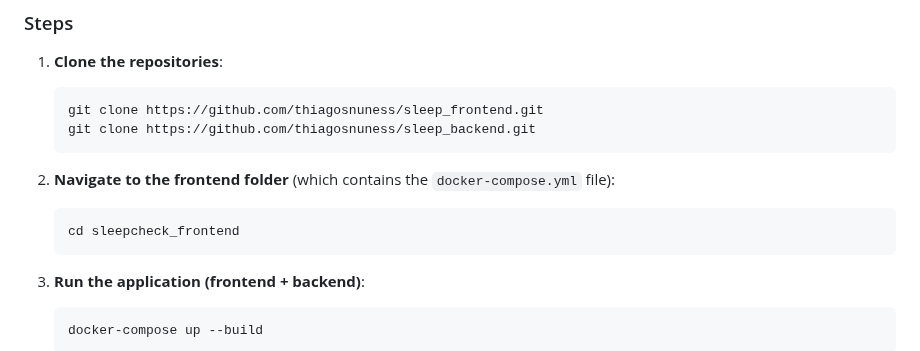
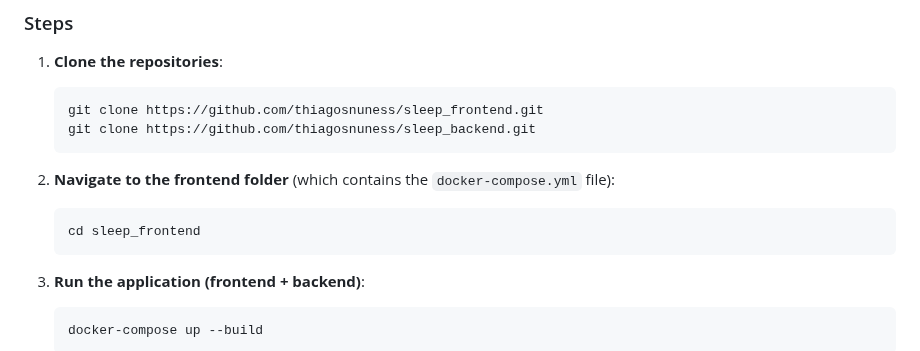
Before and after one commit to thiagosnuness/sleep_frontend, a Markdown page: README.md, the part around the change. Drawn GitHub-style.

````diff
--- a/README.md
+++ b/README.md
@@ -68,7 +68,7 @@ The SleepCheck application follows a simple client-server architecture:
 2. **Navigate to the frontend folder** (which contains the `docker-compose.yml` file):
 
    ```bash
-   cd sleepcheck_frontend
+   cd sleep_frontend
    ```
 
 3. **Run the application (frontend + backend)**:
````
